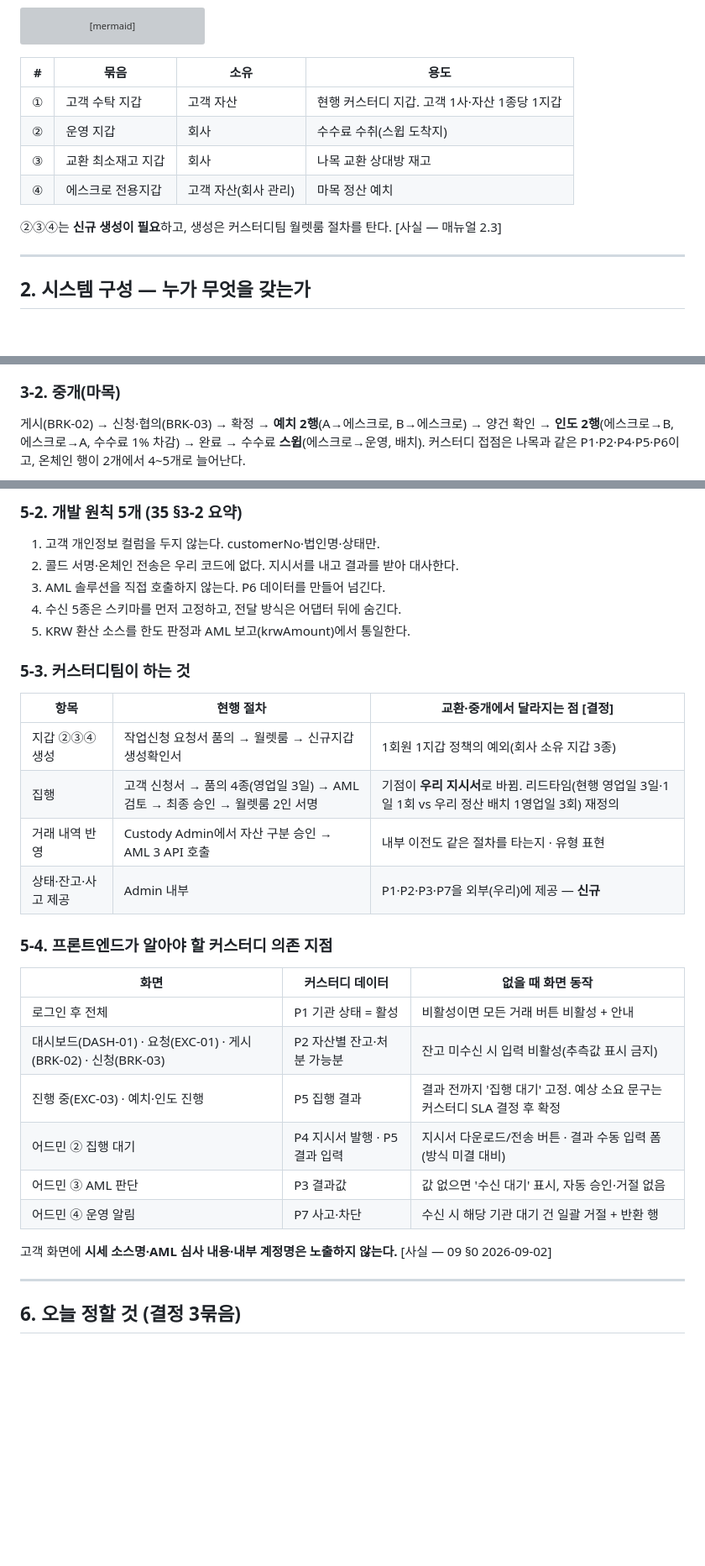
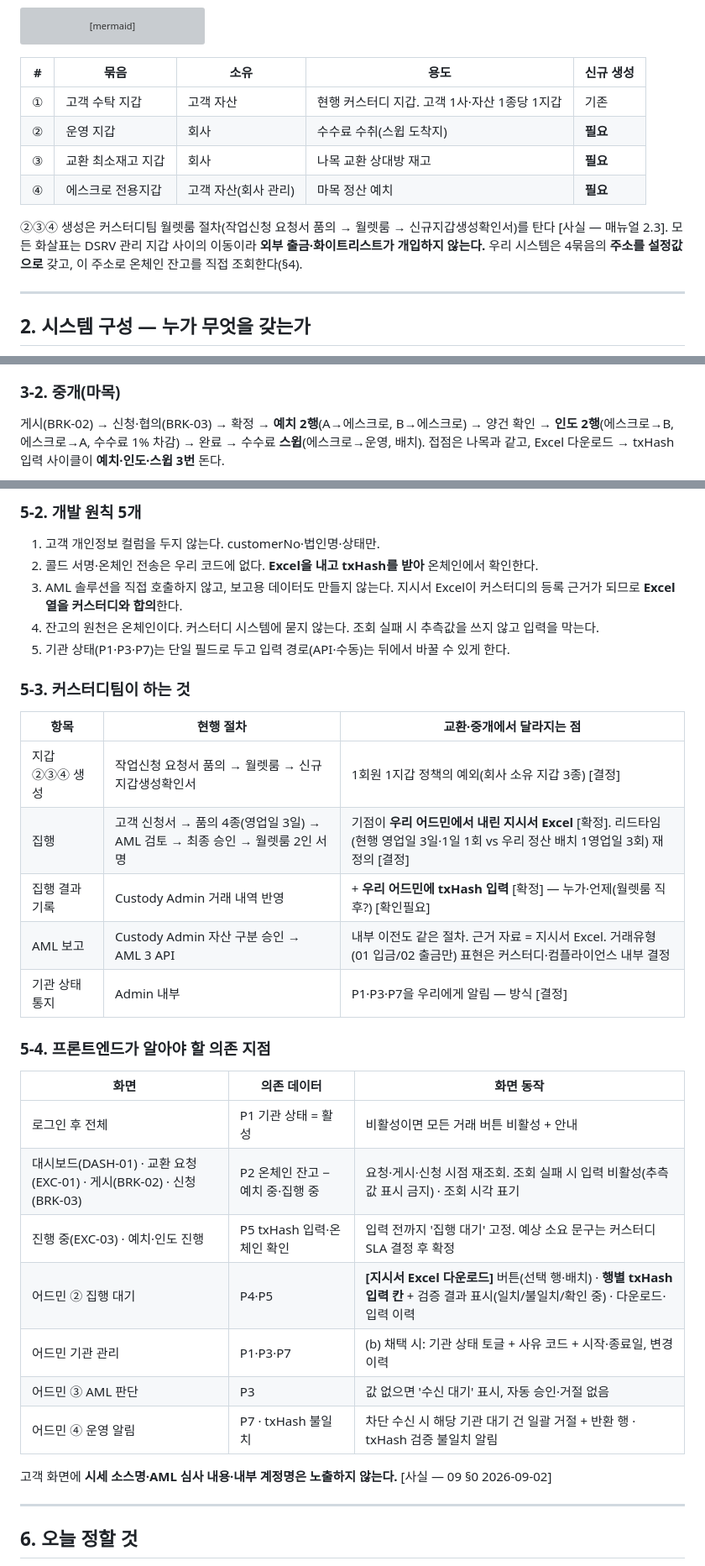
Before and after one commit to dsrvlabs/dsrv-desk, a Markdown page: drafts/36_플랫폼_커스터디_연동_범위_설명자료.md, 3 parts joined by grey strips. Shown at 84% size. Rendered like a GitHub page; blank space fills up the shorter version; grey boxes are pictures that could not be loaded.

````diff
--- a/drafts/36_플랫폼_커스터디_연동_범위_설명자료.md
+++ b/drafts/36_플랫폼_커스터디_연동_범위_설명자료.md
@@ -52,14 +53,14 @@ flowchart LR
   W4 -.->|"수수료 스윕 (배치)"| W2
 ```
 
-| # | 묶음 | 소유 | 용도 |
-|---|---|---|---|
-| ① | 고객 수탁 지갑 | 고객 자산 | 현행 커스터디 지갑. 고객 1사·자산 1종당 1지갑 |
-| ② | 운영 지갑 | 회사 | 수수료 수취(스윕 도착지) |
-| ③ | 교환 최소재고 지갑 | 회사 | 나목 교환 상대방 재고 |
-| ④ | 에스크로 전용지갑 | 고객 자산(회사 관리) | 마목 정산 예치 |
+| # | 묶음 | 소유 | 용도 | 신규 생성 |
+|---|---|---|---|---|
+| ① | 고객 수탁 지갑 | 고객 자산 | 현행 커스터디 지갑. 고객 1사·자산 1종당 1지갑 | 기존 |
+| ② | 운영 지갑 | 회사 | 수수료 수취(스윕 도착지) | **필요** |
+| ③ | 교환 최소재고 지갑 | 회사 | 나목 교환 상대방 재고 | **필요** |
+| ④ | 에스크로 전용지갑 | 고객 자산(회사 관리) | 마목 정산 예치 | **필요** |
 
-②③④는 **신규 생성이 필요**하고, 생성은 커스터디팀 월렛룸 절차를 탄다. [사실 — 매뉴얼 2.3]
+②③④ 생성은 커스터디팀 월렛룸 절차(작업신청 요청서 품의 → 월렛룸 → 신규지갑생성확인서)를 탄다 [사실 — 매뉴얼 2.3]. 모든 화살표는 DSRV 관리 지갑 사이의 이동이라 **외부 출금·화이트리스트가 개입하지 않는다.** 우리 시스템은 4묶음의 **주소를 설정값으로** 갖고, 이 주소로 온체인 잔고를 직접 조회한다(§4).
 
 ---
 
@@ -128,7 +135,7 @@ sequenceDiagram
 
 ### 3-2. 중개(마목)
 
-게시(BRK-02) → 신청·협의(BRK-03) → 확정 → **예치 2행**(A→에스크로, B→에스크로) → 양건 확인 → **인도 2행**(에스크로→B, 에스크로→A, 수수료 1% 차감) → 완료 → 수수료 **스윕**(에스크로→운영, 배치). 커스터디 접점은 나목과 같은 P1·P2·P4·P5·P6이고, 온체인 행이 2개에서 4~5개로 늘어난다.
+게시(BRK-02) → 신청·협의(BRK-03) → 확정 → **예치 2행**(A→에스크로, B→에스크로) → 양건 확인 → **인도 2행**(에스크로→B, 에스크로→A, 수수료 1% 차감) → 완료 → 수수료 **스윕**(에스크로→운영, 배치). 접점은 나목과 같고, Excel 다운로드 → txHash 입력 사이클이 **예치·인도·스윕 3번** 돈다.
 
 ```mermaid
 sequenceDiagram
@@ -247,37 +249,39 @@ P4·P6이 없고 P5·P7이 있는 이유: 수신은 5종, 발신은 2종으로
 
-### 5-2. 개발 원칙 5개 (35 §3-2 요약)
+### 5-2. 개발 원칙 5개
 
 1. 고객 개인정보 컬럼을 두지 않는다. customerNo·법인명·상태만.
-2. 콜드 서명·온체인 전송은 우리 코드에 없다. 지시서를 내고 결과를 받아 대사한다.
-3. AML 솔루션을 직접 호출하지 않는다. P6 데이터를 만들어 넘긴다.
-4. 수신 5종은 스키마를 먼저 고정하고, 전달 방식은 어댑터 뒤에 숨긴다.
-5. KRW 환산 소스를 한도 판정과 AML 보고(krwAmount)에서 통일한다.
+2. 콜드 서명·온체인 전송은 우리 코드에 없다. **Excel을 내고 txHash를 받아** 온체인에서 확인한다.
+3. AML 솔루션을 직접 호출하지 않고, 보고용 데이터도 만들지 않는다. 지시서 Excel이 커스터디의 등록 근거가 되므로 **Excel 열을 커스터디와 합의**한다.
+4. 잔고의 원천은 온체인이다. 커스터디 시스템에 묻지 않는다. 조회 실패 시 추측값을 쓰지 않고 입력을 막는다.
+5. 기관 상태(P1·P3·P7)는 단일 필드로 두고 입력 경로(API·수동)는 뒤에서 바꿀 수 있게 한다.
 
 ### 5-3. 커스터디팀이 하는 것
 
-| 항목 | 현행 절차 | 교환·중개에서 달라지는 점 [결정] |
+| 항목 | 현행 절차 | 교환·중개에서 달라지는 점 |
 |---|---|---|
-| 지갑 ②③④ 생성 | 작업신청 요청서 품의 → 월렛룸 → 신규지갑생성확인서 | 1회원 1지갑 정책의 예외(회사 소유 지갑 3종) |
-| 집행 | 고객 신청서 → 품의 4종(영업일 3일) → AML 검토 → 최종 승인 → 월렛룸 2인 서명 | 기점이 **우리 지시서**로 바뀜. 리드타임(현행 영업일 3일·1일 1회 vs 우리 정산 배치 1영업일 3회) 재정의 |
-| 거래 내역 반영 | Custody Admin에서 자산 구분 승인 → AML 3 API 호출 | 내부 이전도 같은 절차를 타는지 · 유형 표현 |
-| 상태·잔고·사고 제공 | Admin 내부 | P1·P2·P3·P7을 외부(우리)에 제공 — **신규** |
+| 지갑 ②③④ 생성 | 작업신청 요청서 품의 → 월렛룸 → 신규지갑생성확인서 | 1회원 1지갑 정책의 예외(회사 소유 지갑 3종) [결정] |
+| 집행 | 고객 신청서 → 품의 4종(영업일 3일) → AML 검토 → 최종 승인 → 월렛룸 2인 서명 | 기점이 **우리 어드민에서 내린 지시서 Excel** [확정]. 리드타임(현행 영업일 3일·1일 1회 vs 우리 정산 배치 1영업일 3회) 재정의 [결정] |
+| 집행 결과 기록 | Custody Admin 거래 내역 반영 | + **우리 어드민에 txHash 입력** [확정] — 누가·언제(월렛룸 직후?) [확인필요] |
+| AML 보고 | Custody Admin 자산 구분 승인 → AML 3 API | 내부 이전도 같은 절차. 근거 자료 = 지시서 Excel. 거래유형(01 입금/02 출금만) 표현은 커스터디·컴플라이언스 내부 결정 |
+| 기관 상태 통지 | Admin 내부 | P1·P3·P7을 우리에게 알림 — 방식 [결정] |
 
-### 5-4. 프론트엔드가 알아야 할 커스터디 의존 지점
+### 5-4. 프론트엔드가 알아야 할 의존 지점
 
-| 화면 | 커스터디 데이터 | 없을 때 화면 동작 |
+| 화면 | 의존 데이터 | 화면 동작 |
 |---|---|---|
 | 로그인 후 전체 | P1 기관 상태 = 활성 | 비활성이면 모든 거래 버튼 비활성 + 안내 |
-| 대시보드(DASH-01) · 요청(EXC-01) · 게시(BRK-02) · 신청(BRK-03) | P2 자산별 잔고·처분 가능분 | 잔고 미수신 시 입력 비활성(추측값 표시 금지) |
-| 진행 중(EXC-03) · 예치·인도 진행 | P5 집행 결과 | 결과 전까지 '집행 대기' 고정. 예상 소요 문구는 커스터디 SLA 결정 후 확정 |
-| 어드민 ② 집행 대기 | P4 지시서 발행 · P5 결과 입력 | 지시서 다운로드/전송 버튼 · 결과 수동 입력 폼(방식 미결 대비) |
-| 어드민 ③ AML 판단 | P3 결과값 | 값 없으면 '수신 대기' 표시, 자동 승인·거절 없음 |
-| 어드민 ④ 운영 알림 | P7 사고·차단 | 수신 시 해당 기관 대기 건 일괄 거절 + 반환 행 |
+| 대시보드(DASH-01) · 교환 요청(EXC-01) · 게시(BRK-02) · 신청(BRK-03) | P2 온체인 잔고 − 예치 중·집행 중 | 요청·게시·신청 시점 재조회. 조회 실패 시 입력 비활성(추측값 표시 금지) · 조회 시각 표기 |
+| 진행 중(EXC-03) · 예치·인도 진행 | P5 txHash 입력·온체인 확인 | 입력 전까지 '집행 대기' 고정. 예상 소요 문구는 커스터디 SLA 결정 후 확정 |
+| 어드민 ② 집행 대기 | P4·P5 | **[지시서 Excel 다운로드]** 버튼(선택 행·배치) · **행별 txHash 입력 칸** + 검증 결과 표시(일치/불일치/확인 중) · 다운로드·입력 이력 |
+| 어드민 기관 관리 | P1·P3·P7 | (b) 채택 시: 기관 상태 토글 + 사유 코드 + 시작·종료일, 변경 이력 |
+| 어드민 ③ AML 판단 | P3 | 값 없으면 '수신 대기' 표시, 자동 승인·거절 없음 |
+| 어드민 ④ 운영 알림 | P7 · txHash 불일치 | 차단 수신 시 해당 기관 대기 건 일괄 거절 + 반환 행 · txHash 검증 불일치 알림 |
 
 고객 화면에 **시세 소스명·AML 심사 내용·내부 계정명은 노출하지 않는다.** [사실 — 09 §0 2026-09-02]
 
 ---
 
-## 6. 오늘 정할 것 (결정 3묶음)
+## 6. 오늘 정할 것
 
 ```mermaid
 flowchart TD
````
Also changed, not shown: other parts of drafts/36_플랫폼_커스터디_연동_범위_설명자료.md (+136 -136 lines), drafts/35_커스터디_협업_ASIS_접점_정리.md (+2 -0 lines).
